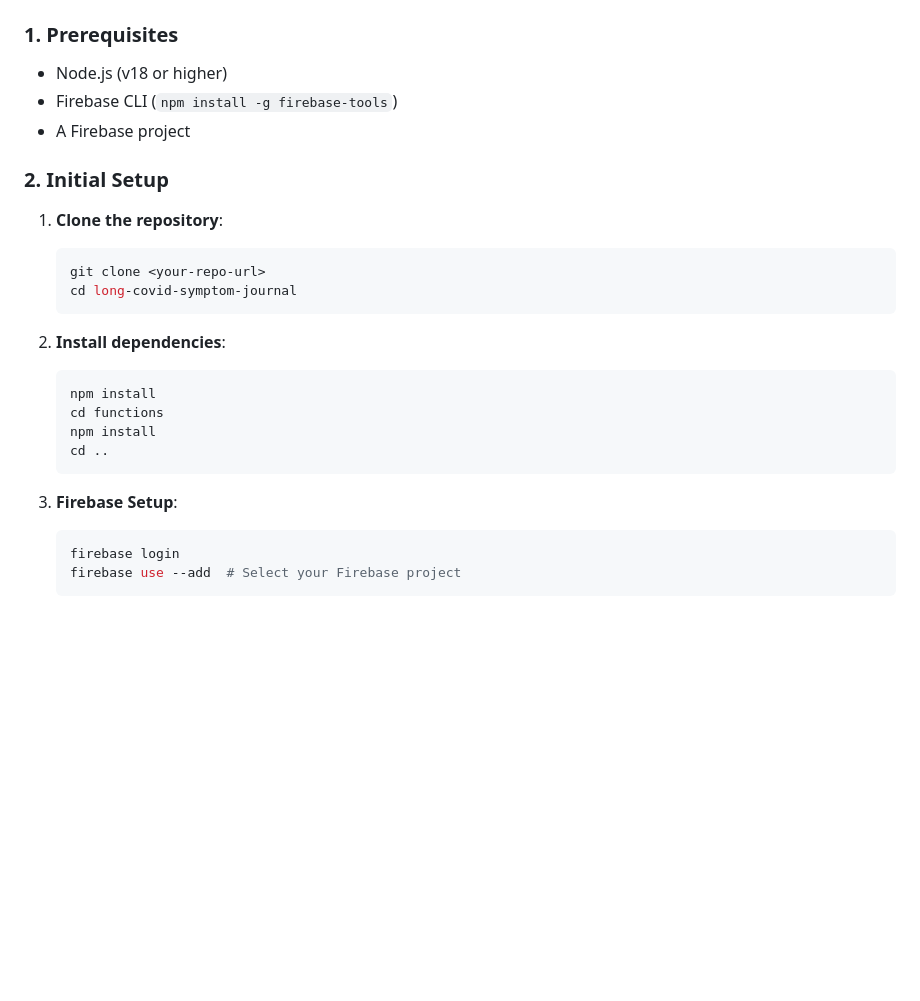
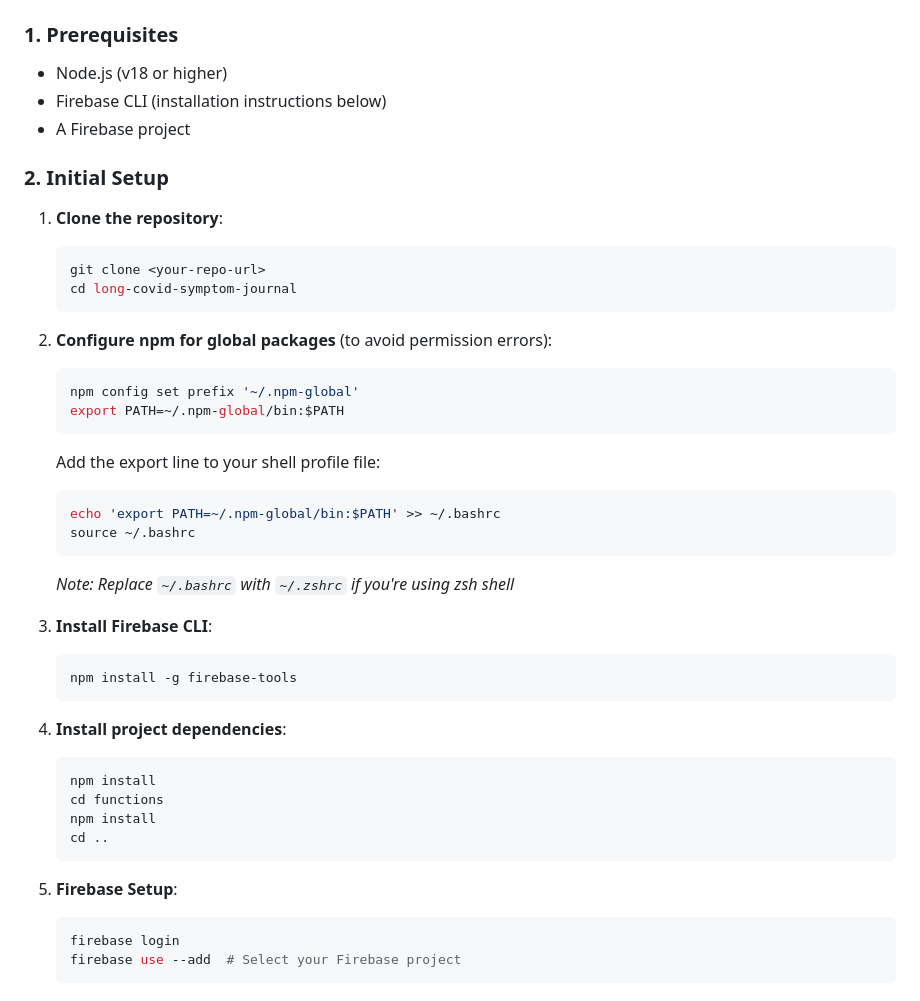
Before and after one commit to cybrisjc/metabolic, a Markdown page: README.md, the part around the change. Rendered like a GitHub page; blank space fills up the shorter version.

````diff
--- a/README.md
+++ b/README.md
@@ -16,7 +16,7 @@ The Long COVID Symptom Journal is a web application built with React and Tailwin
 ### 1. Prerequisites
 
 - Node.js (v18 or higher)
-- Firebase CLI (`npm install -g firebase-tools`)
+- Firebase CLI (installation instructions below)
 - A Firebase project
 
 ### 2. Initial Setup
@@ -27,7 +27,26 @@ The Long COVID Symptom Journal is a web application built with React and Tailwin
    cd long-covid-symptom-journal
    ```
 
-2. **Install dependencies**:
+2. **Configure npm for global packages** (to avoid permission errors):
+   ```bash
+   npm config set prefix '~/.npm-global'
+   export PATH=~/.npm-global/bin:$PATH
+   ```
+
+   Add the export line to your shell profile file:
+   ```bash
+   echo 'export PATH=~/.npm-global/bin:$PATH' >> ~/.bashrc
+   source ~/.bashrc
+   ```
+
+   *Note: Replace `~/.bashrc` with `~/.zshrc` if you're using zsh shell*
+
+3. **Install Firebase CLI**:
+   ```bash
+   npm install -g firebase-tools
+   ```
+
+4. **Install project dependencies**:
    ```bash
    npm install
    cd functions
@@ -35,7 +54,7 @@ The Long COVID Symptom Journal is a web application built with React and Tailwin
    cd ..
    ```
 
-3. **Firebase Setup**:
+5. **Firebase Setup**:
    ```bash
    firebase login
    firebase use --add  # Select your Firebase project
````
